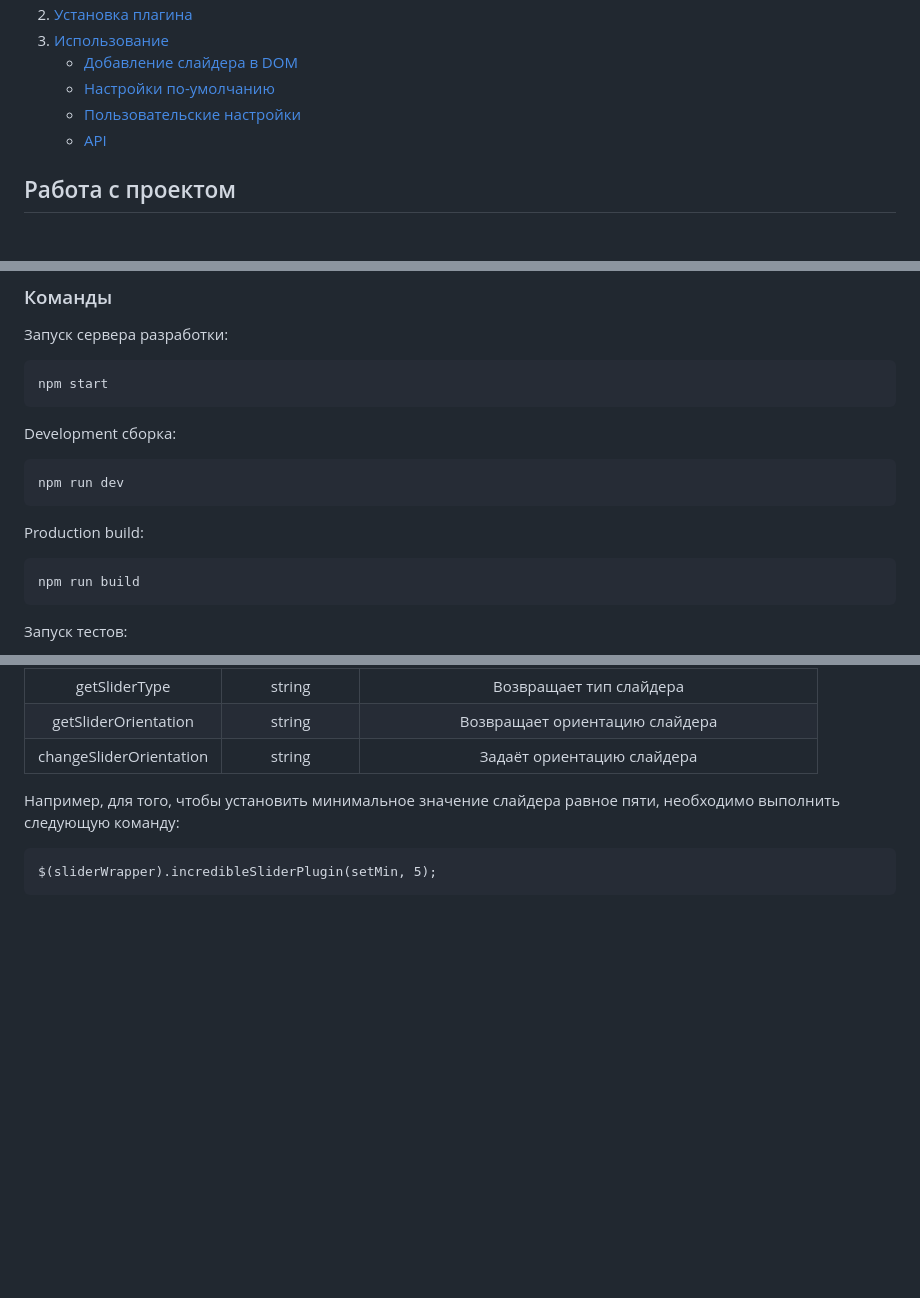
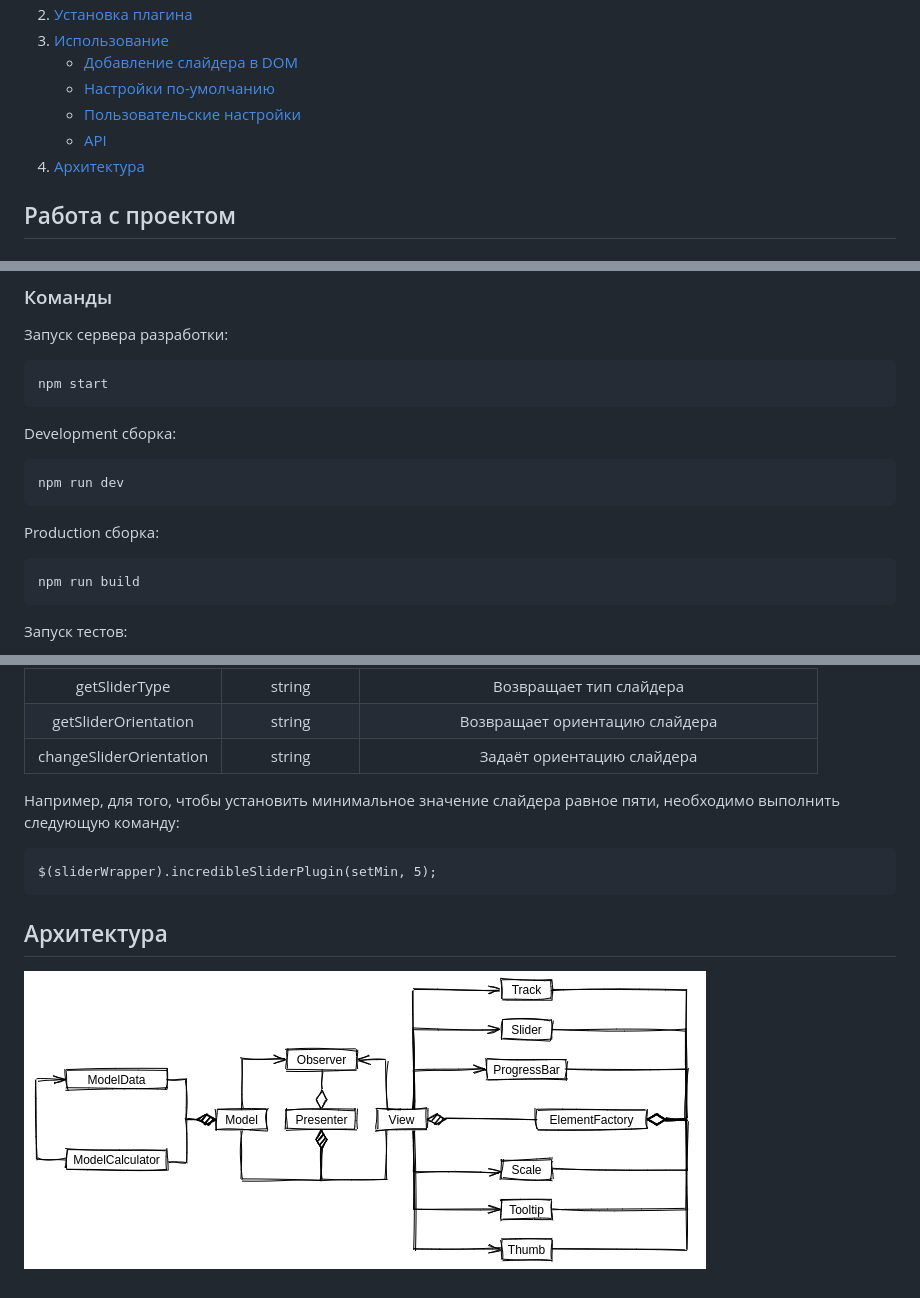
Before and after one commit to MetalHead89/fsd_part4, a Markdown page: README.md, 3 parts joined by grey strips. GitHub-like rendering; pictures changed too: src/images/class_diagram.png (added); blank space fills up the shorter version.

Commit message:
Added architecture section and class diagram to README.md

```diff
--- a/README.md
+++ b/README.md
@@ -19,6 +19,7 @@ Incredible slider plugin - простой в использовании сдай
 	* [Настройки по-умолчанию](#настройки-по-умолчанию)
 	* [Пользовательские настройки](#пользовательские-настройки)
 	* [API](#api)
+4. [Архитектура](#архитектура)
 
 ## Работа с проектом
 
@@ -42,7 +43,7 @@ Development сборка:
 
 	npm run dev
 
-Production build:
+Production сборка:
 
 	npm run build
 
@@ -144,3 +145,7 @@ Production build:
 Например, для того, чтобы установить минимальное значение слайдера равное пяти, необходимо выполнить следующую команду:
 
 	$(sliderWrapper).incredibleSliderPlugin(setMin, 5);
+
+## Архитектура
+
+![Диаграмма классов](./src/images/class_diagram.png)
```
